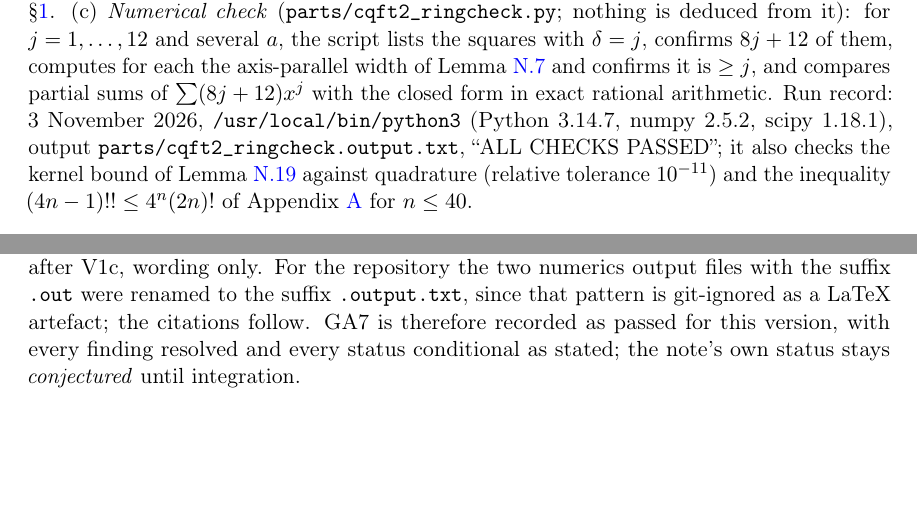
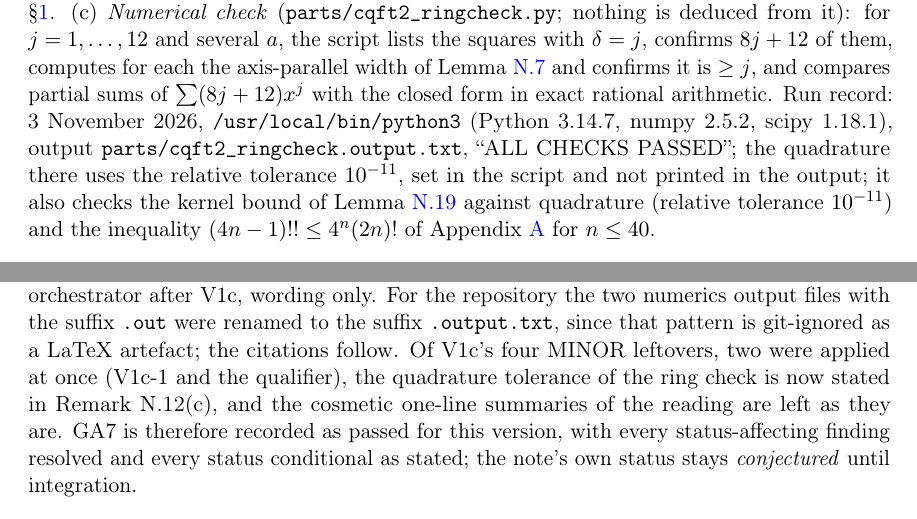
Before and after one commit to alexander-stottmeister/pphi2-cutoff-removal, a LaTeX document (ugjs/comparison.tex, which reads ugjs/parts/gates.tex, ugjs/parts/notation.tex): two parts of pages 10 and 72 of 72, joined at a grey line, cut so that both start at the same text, the shorter picture padded with empty space. Compiled offline with pdfLaTeX.

Commit message:
Fix three slips the KB reviewer found in the comparison note
The gate record cited the audit reports and dispositions under their session working-folder
paths; they are in ugjs/council/. Its closure sentence now names the two cosmetic leftovers
of the closing pass V1c instead of "every finding resolved". The ring-check run record states
the quadrature tolerance (1e-11, set in the script, not printed). The d2.tex header comment
no longer says "no Lemma C.4". Found by the KB reviewer of 4 November 2026.

Co-Authored-By: Claude Fable 5.1 <noreply@anthropic.com>

```diff
--- a/ugjs/parts/gates.tex
+++ b/ugjs/parts/gates.tex
@@ -145,5 +145,8 @@ on working coordinates, V1c-1; the qualifier on ``no new import'') were applied
 orchestrator after V1c, wording only. For the repository the two numerics output files
 with the suffix \texttt{.out} were renamed to the suffix \texttt{.output.txt}, since that pattern is
 git-ignored as a LaTeX artefact; the citations follow.
-GA7 is therefore recorded as passed for this version, with every finding resolved and every
-status conditional as stated; the note's own status stays \emph{conjectured} until integration.
+Of V1c's four MINOR leftovers, two were applied at once (V1c-1 and the qualifier), the
+quadrature tolerance of the ring check is now stated in Remark~N.12(c), and the cosmetic
+one-line summaries of the reading are left as they are. GA7 is therefore recorded as passed
+for this version, with every status-affecting finding resolved and every status conditional
+as stated; the note's own status stays \emph{conjectured} until integration.
--- a/ugjs/parts/notation.tex
+++ b/ugjs/parts/notation.tex
@@ -541,7 +541,8 @@ confirms $8j+12$ of them, computes for each the axis-parallel width of
 Lemma~\ref{aux:notation-strip} and confirms it is $\ge j$, and compares partial sums of
 $\sum(8j+12)x^j$ with the closed form in exact rational arithmetic.  Run record: 3 November 2026,
 \texttt{/usr/local/bin/python3} (Python 3.14.7, numpy 2.5.2, scipy 1.18.1), output
-\texttt{parts/cqft2\_ringcheck.output.txt}, ``ALL CHECKS PASSED''; it also checks the kernel
+\texttt{parts/cqft2\_ringcheck.output.txt}, ``ALL CHECKS PASSED''; the quadrature there uses
+the relative tolerance $10^{-11}$, set in the script and not printed in the output; it also checks the kernel
 bound of Lemma~\ref{aux:notation-kernel} against quadrature (relative tolerance $10^{-11}$) and
 the inequality $(4n-1)!!\le4^n(2n)!$ of Appendix~\ref{app:constants} for $n\le40$.
 \end{auxrem}
```
Also changed, not shown: ugjs/parts/d2.tex (+3 -2 lines), ugjs/parts/gates.tex (6 more changed lines).
